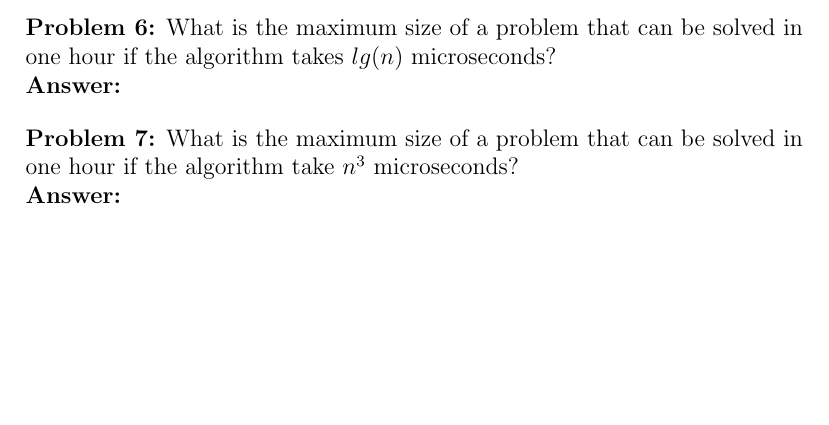
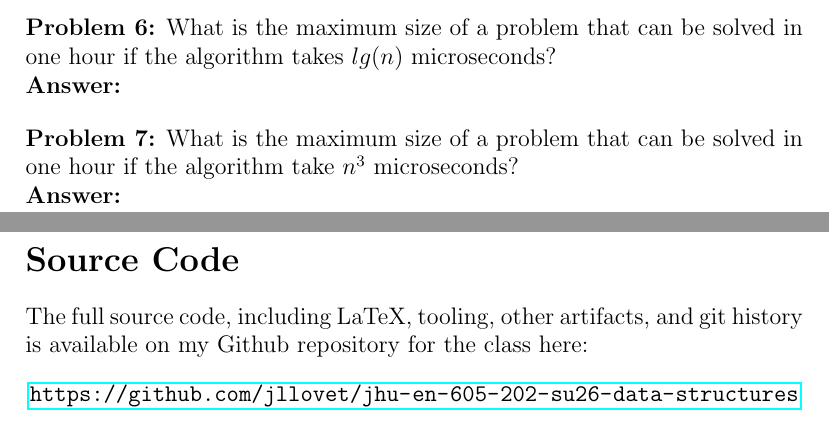
Before and after one commit to jllovet/jhu-en-605-202-su26-data-structures, a LaTeX problem sheet (module-1/assignment-1.tex): part of page 12 of 13 before the commit and two parts of pages 12 and 13 of 14 after it, the two joined at a grey line, cut so that both start at the same text, the shorter picture padded with empty space. Compiled offline with pdfLaTeX.

Commit message:
Add source code citation section

```diff
--- a/module-1/assignment-1.tex
+++ b/module-1/assignment-1.tex
@@ -461,6 +461,14 @@ A pattern that becomes evident from the examples above: There are three diagonal
 
 \noindent\textbf{Answer:}
 
+\pagebreak
+
+\section*{Source Code}
+The full source code, including LaTeX, tooling, other artifacts, and git history is available on my Github repository for the class here:
+\begin{center}
+  \url{https://github.com/jllovet/jhu-en-605-202-su26-data-structures}
+\end{center}
+
 \printbibliography
 
 \end{document}
```
Also changed, not shown: module-1/assignment-1.tex (2 more changed lines).
